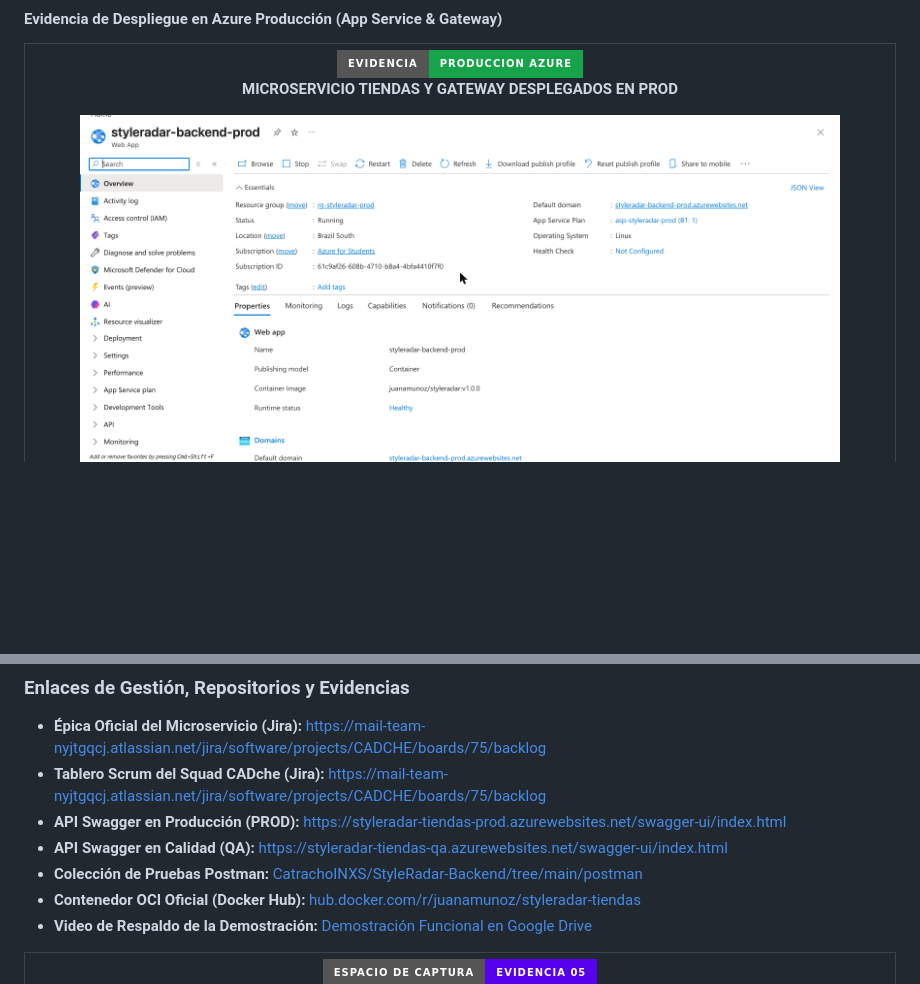
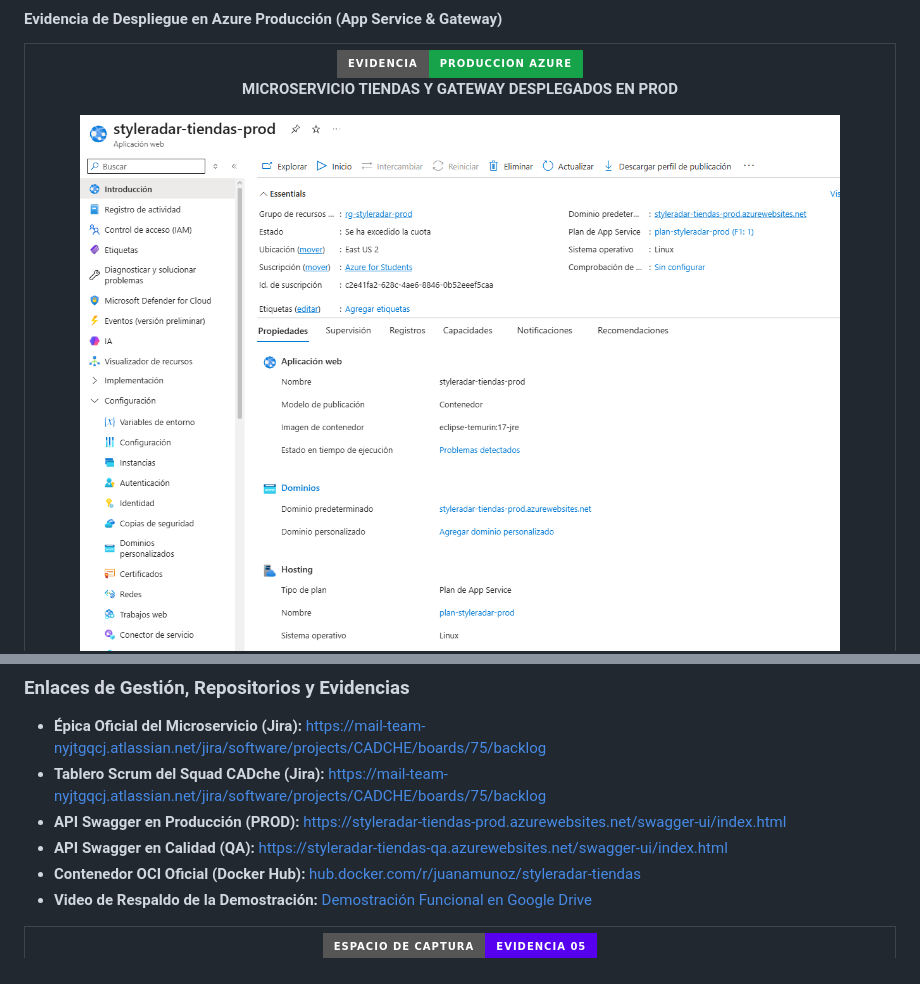
Before and after one commit to StyleRadar1/CADCHE-Stores-Service, a Markdown page: README.md, 2 parts joined by grey strips. GitHub-like rendering; pictures changed too: docs/evidencias/azure-app-service-prod.png; badges without logos; blank space fills up the shorter version.

Commit message:
docs: remover evidencia y referencia a postman del readme y evidencias

```diff
--- a/README.md
+++ b/README.md
@@ -1111,7 +1111,6 @@ El seguimiento de requerimientos, evidencias y artefactos de entrega se centrali
 * **Tablero Scrum del Squad CADche (Jira):** [https://mail-team-nyjtgqcj.atlassian.net/jira/software/projects/CADCHE/boards/75/backlog](https://mail-team-nyjtgqcj.atlassian.net/jira/software/projects/CADCHE/boards/75/backlog)
 * **API Swagger en Producción (PROD):** [https://styleradar-tiendas-prod.azurewebsites.net/swagger-ui/index.html](https://styleradar-tiendas-prod.azurewebsites.net/swagger-ui/index.html)
 * **API Swagger en Calidad (QA):** [https://styleradar-tiendas-qa.azurewebsites.net/swagger-ui/index.html](https://styleradar-tiendas-qa.azurewebsites.net/swagger-ui/index.html)
-* **Colección de Pruebas Postman:** [CatrachoINXS/StyleRadar-Backend/tree/main/postman](https://github.com/CatrachoINXS/StyleRadar-Backend/tree/main/postman)
 * **Contenedor OCI Oficial (Docker Hub):** [hub.docker.com/r/juanamunoz/styleradar-tiendas](https://hub.docker.com/r/juanamunoz/styleradar-tiendas)
 * **Video de Respaldo de la Demostración:** [Demostración Funcional en Google Drive](https://drive.google.com/file/d/1W6dklNVi8Bp8LQUx1dkGrkMlly0gRjd7/view?usp=sharing)
 
```
Also changed, not shown: docs/evidencias/postman-prod.png (deleted).
